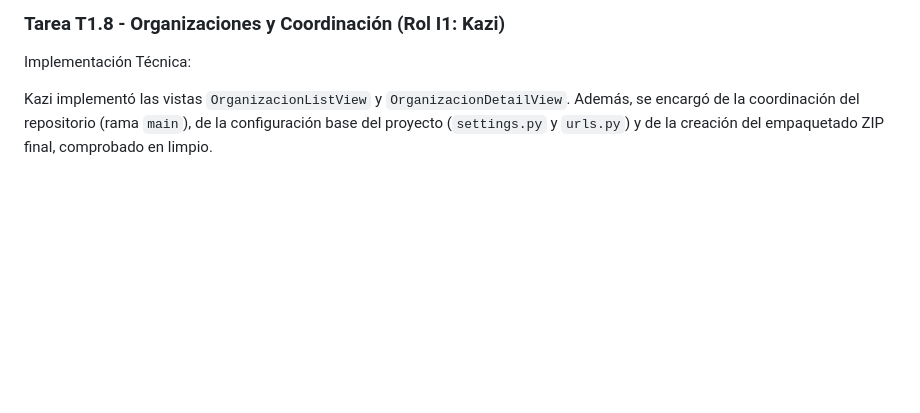
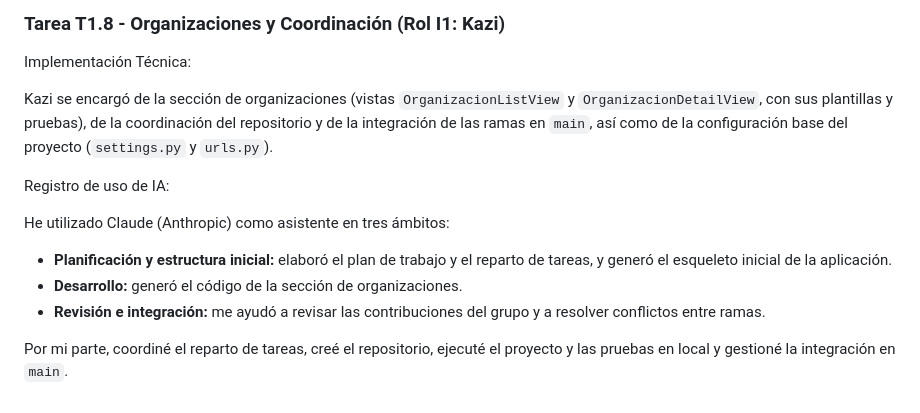
Before and after one commit to khaque87/greencampus-iw-bi-08, a Markdown page: README.md, the part around the change. GitHub-like rendering; blank space fills up the shorter version.

Commit message:
Añade registro de uso de IA de Kazi al README

```diff
--- a/README.md
+++ b/README.md
@@ -113,4 +113,14 @@ Asistencia IA (Apoyo puntual): Utilicé la IA como diccionario técnico para con
 
 Implementación Técnica:
 
-Kazi implementó las vistas `OrganizacionListView` y `OrganizacionDetailView`. Además, se encargó de la coordinación del repositorio (rama `main`), de la configuración base del proyecto (`settings.py` y `urls.py`) y de la creación del empaquetado ZIP final, comprobado en limpio.
+Kazi se encargó de la sección de organizaciones (vistas `OrganizacionListView` y `OrganizacionDetailView`, con sus plantillas y pruebas), de la coordinación del repositorio y de la integración de las ramas en `main`, así como de la configuración base del proyecto (`settings.py` y `urls.py`).
+
+Registro de uso de IA:
+
+He utilizado Claude (Anthropic) como asistente en tres ámbitos:
+
+- **Planificación y estructura inicial:** elaboró el plan de trabajo y el reparto de tareas, y generó el esqueleto inicial de la aplicación.
+- **Desarrollo:** generó el código de la sección de organizaciones.
+- **Revisión e integración:** me ayudó a revisar las contribuciones del grupo y a resolver conflictos entre ramas.
+
+Por mi parte, coordiné el reparto de tareas, creé el repositorio, ejecuté el proyecto y las pruebas en local y gestioné la integración en `main`.
```
